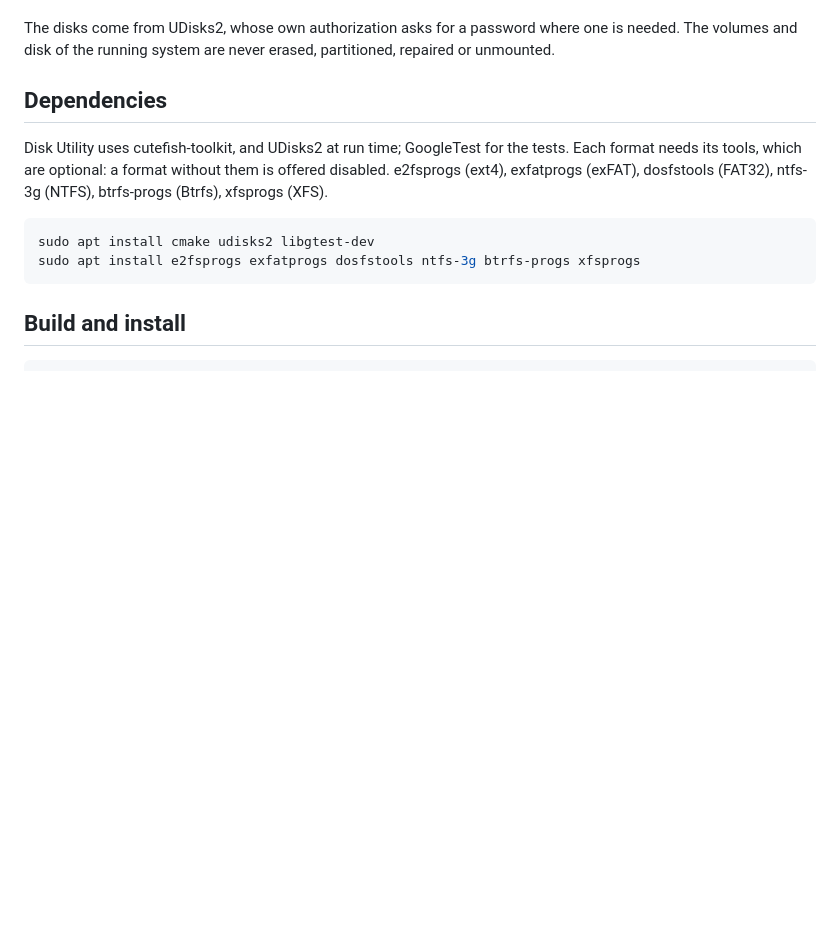
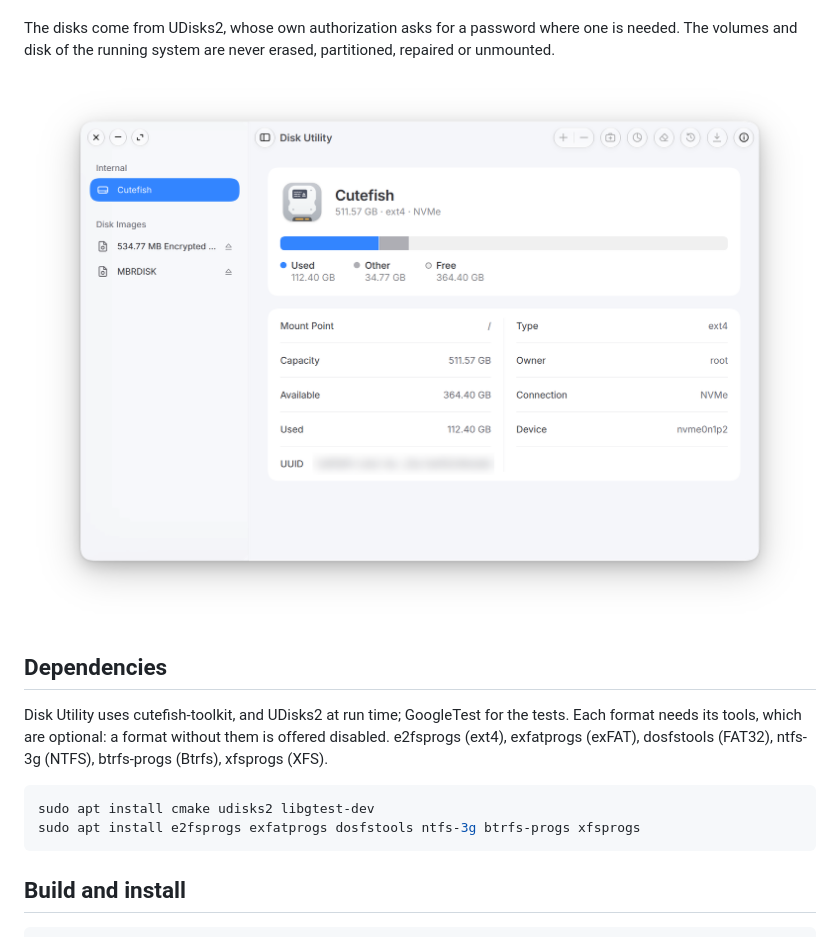
Before and after one commit to cumhurkaradeniz/disk-utility, a Markdown page: README.md, the part around the change. GitHub-like rendering; pictures changed too: screenshots/disk-utility.png (added); blank space fills up the shorter version.

Commit message:
docs: add a screenshot to the README

```diff
--- a/README.md
+++ b/README.md
@@ -14,6 +14,8 @@ volumes; and restores a volume or image onto another.
 The disks come from UDisks2, whose own authorization asks for a password
 where one is needed. The volumes and disk of the running system are never
 erased, partitioned, repaired or unmounted.
+
+<img src="screenshots/disk-utility.png" alt="Disk Utility" width="945">
 
 ## Dependencies
 
```
